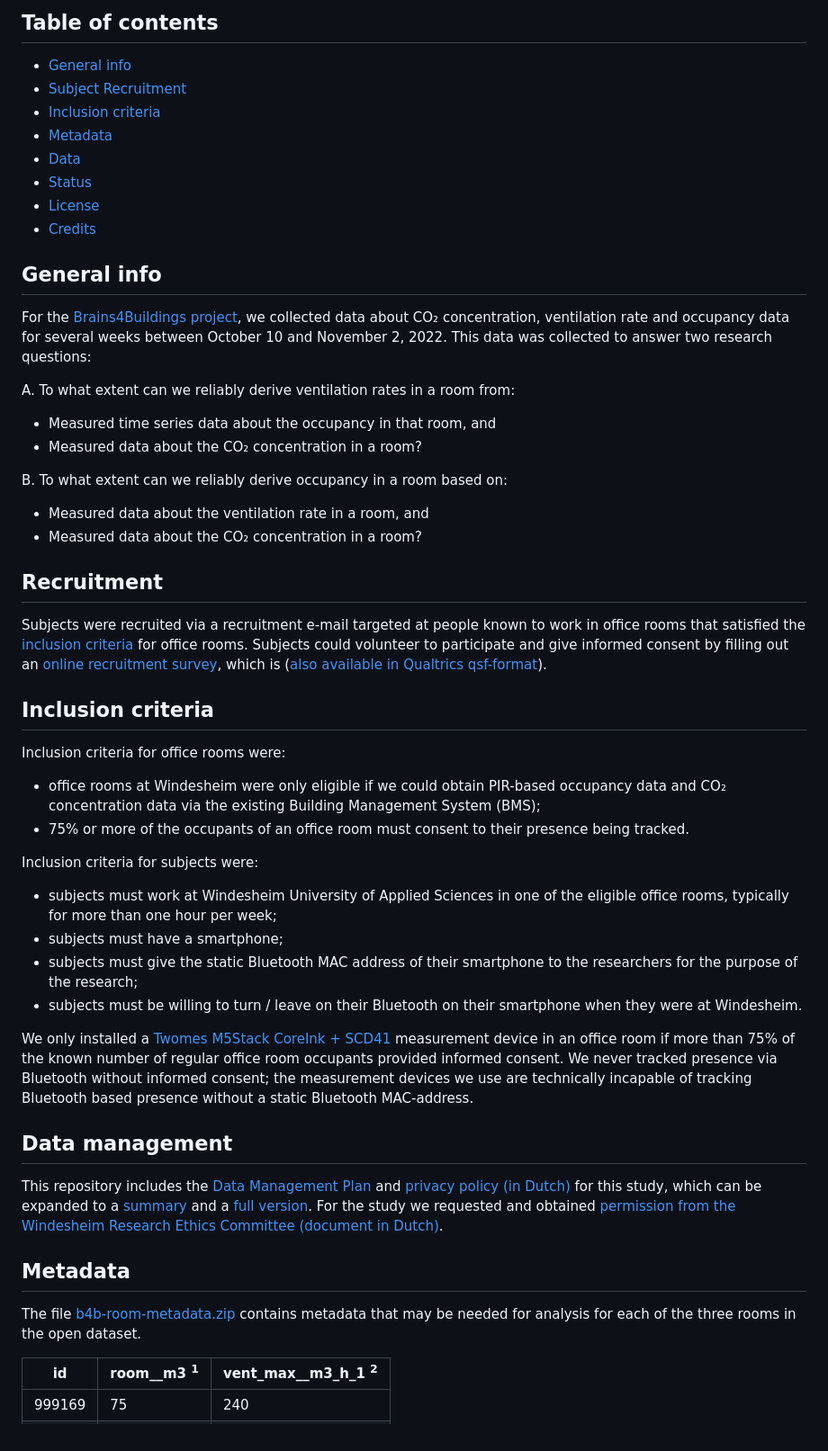
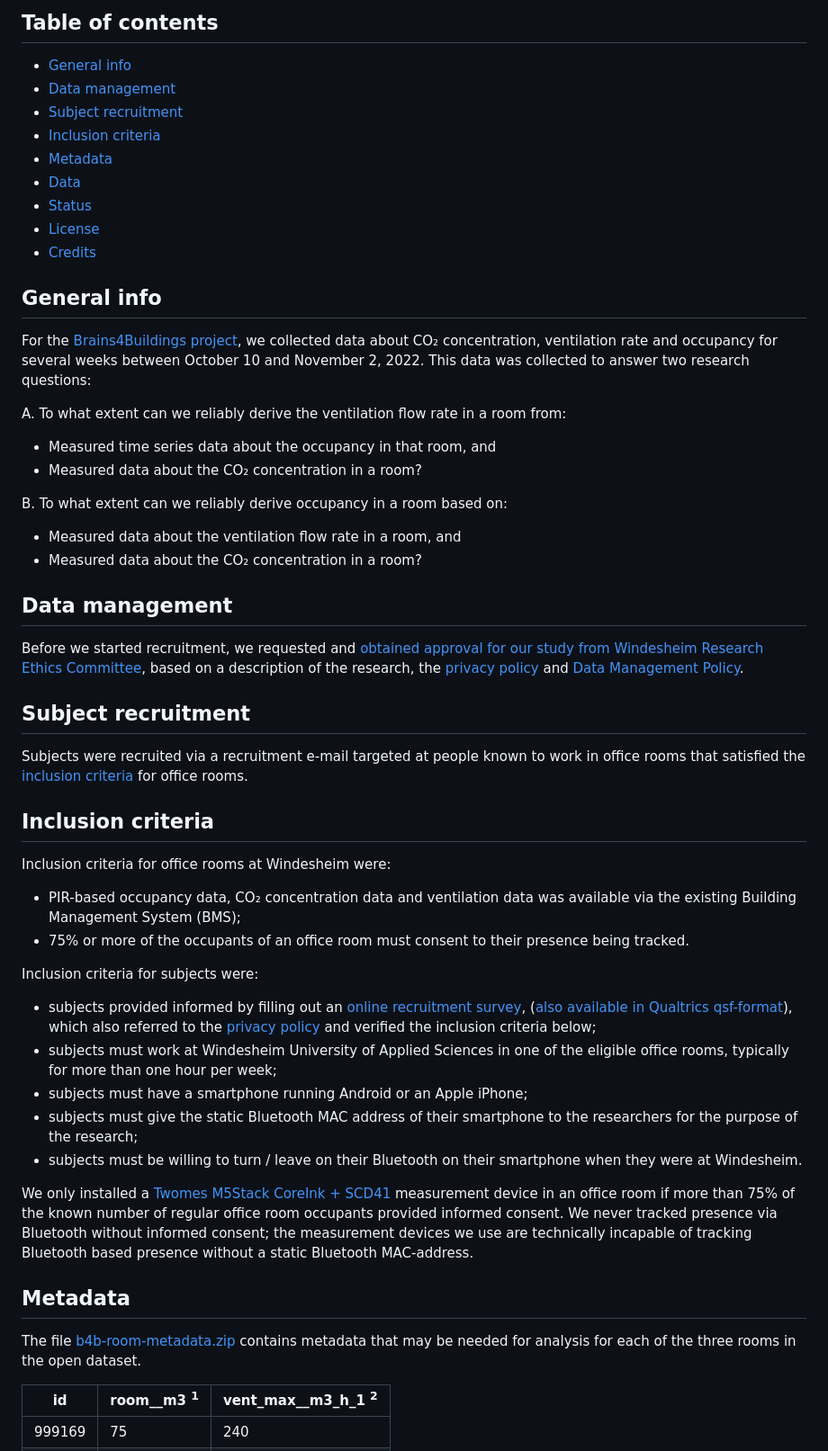
Before and after one commit to energietransitie/twomes-dataset-windesheim-brains4buildings2022, a Markdown page: README.md, the part around one of its changes. Shown at 90% size. Rendered like a GitHub page.

```diff
--- a/README.md
+++ b/README.md
@@ -3,7 +3,8 @@ This repository contains a dataset with CO₂ concentration, ventilation rate an
 
 ## Table of contents
 * [General info](#general-info)
-* [Subject Recruitment](#recruitment)
+* [Data management](#data-management)
+* [Subject recruitment](#subject-recruitment)
 * [Inclusion criteria](#inclusion-criteria)
 * [Metadata](#metadata)
 * [Data](#data)
@@ -13,38 +14,38 @@ This repository contains a dataset with CO₂ concentration, ventilation rate an
 
 ## General info
 
-For the [Brains4Buildings project](https://brains4buildings.org/), we collected data about CO₂ concentration, ventilation rate and occupancy data for several weeks between October 10 and November 2, 2022. This data was collected to answer two research questions:
+For the [Brains4Buildings project](https://brains4buildings.org/), we collected data about CO₂ concentration, ventilation rate and occupancy for several weeks between October 10 and November 2, 2022. This data was collected to answer two research questions:
 
-A. To what extent can we reliably derive ventilation rates in a room from:
+A. To what extent can we reliably derive the ventilation flow rate in a room from:
  * Measured time series data about the occupancy in that room, and
  * Measured data about the CO₂ concentration in a room?
 
 B.	To what extent can we reliably derive occupancy in a room based on:
- * Measured data about the ventilation rate in a room, and
+ * Measured data about the ventilation flow rate in a room, and
  * Measured data about the CO₂ concentration in a room?
 
-## Recruitment
+## Data management
 
-Subjects were recruited via a recruitment e-mail targeted at people known to work in office rooms that satisfied the [inclusion criteria](#inclusion-criteria) for office rooms. Subjects could volunteer to participate and give informed consent by filling out an [online recruitment survey](data_management\Vragenlijst_B4B_Bluetooth-extra.pdf), which is ([also available in Qualtrics qsf-format](data_management\Vragenlijst_B4B_Bluetooth-extra.qsf)).
+Before we started recruitment, we requested and [obtained approval for our study from Windesheim Research Ethics Committee](https://edu.nl/vfcgp), based on a description of the research, the [privacy policy](https://edu.nl/x8wpd) and [Data Management Policy](https://edu.nl/y7tyx).
+
+## Subject recruitment
+
+Subjects were recruited via a recruitment e-mail targeted at people known to work in office rooms that satisfied the [inclusion criteria](#inclusion-criteria) for office rooms.
 
 ## Inclusion criteria
 
-Inclusion criteria for office rooms were:
-* office rooms at Windesheim were only eligible if we could obtain PIR-based occupancy data and CO₂ concentration data via the existing Building Management System (BMS);
+Inclusion criteria for office rooms at Windesheim  were:
+* PIR-based occupancy data, CO₂ concentration data and ventilation data was available via the existing Building Management System (BMS);
 * 75% or more of the occupants of an office room must consent to their presence being tracked.
 
 Inclusion criteria for subjects were:
+* subjects provided informed by filling out an [online recruitment survey](https://edu.nl/cnh8v), ([also available in Qualtrics qsf-format](https://edu.nl/t6pbv)), which also referred to the [privacy policy](https://edu.nl/x8wpd) and verified the inclusion criteria below;
 * subjects must work at Windesheim University of Applied Sciences in one of the eligible office rooms, typically for more than one hour per week;
-* subjects must have a smartphone;
+* subjects must have a smartphone running Android or an Apple iPhone;
 * subjects must give the static Bluetooth MAC address of their smartphone to the researchers for the purpose of the research;
 * subjects must be willing to turn / leave on their Bluetooth on their smartphone when they were at Windesheim.
 
-
-We only installed a [Twomes M5Stack CoreInk + SCD41](https://github.com/energietransitie/twomes-scd41-presence-firmware) measurement device in an office room if more than 75% of the known number of regular office room occupants provided informed consent. We never tracked presence via Bluetooth without informed consent; the measurement devices we use are technically incapable of tracking Bluetooth based presence without a static Bluetooth MAC-address.
-
-## Data management
-
-This repository includes the [Data Management Plan](data_management\DMP_online_Brains4Buildings_data_collection_Windesheim_winter_2022-2023.pdf) and [privacy policy (in Dutch)](data_management\privacy\index.html) for this study, which can be expanded to a [summary](data_management\privacy\privacy-summary.html) and a [full version](data_management\privacy\privacy-full.html). For the study we requested and obtained [permission from the Windesheim Research Ethics Committee (document in Dutch)](data_management\ethische_goedkeuring_B4B-ECOhW-2022-003.pdf).
+We only installed a [Twomes M5Stack CoreInk + SCD41](https://edu.nl/ca8py) measurement device in an office room if more than 75% of the known number of regular office room occupants provided informed consent. We never tracked presence via Bluetooth without informed consent; the measurement devices we use are technically incapable of tracking Bluetooth based presence without a static Bluetooth MAC-address.
 
 ## Metadata
 
```
Also changed, not shown: other parts of README.md (+3 -3 lines).
